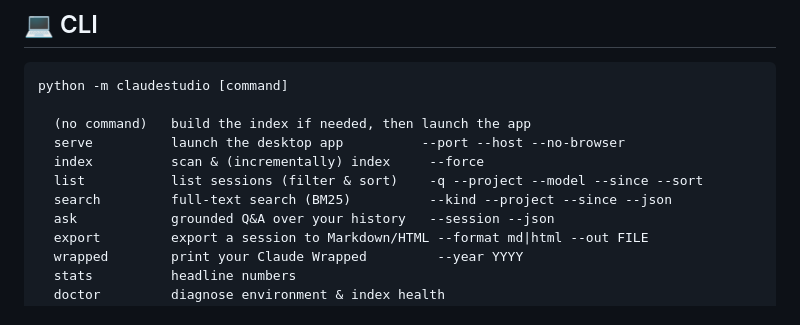
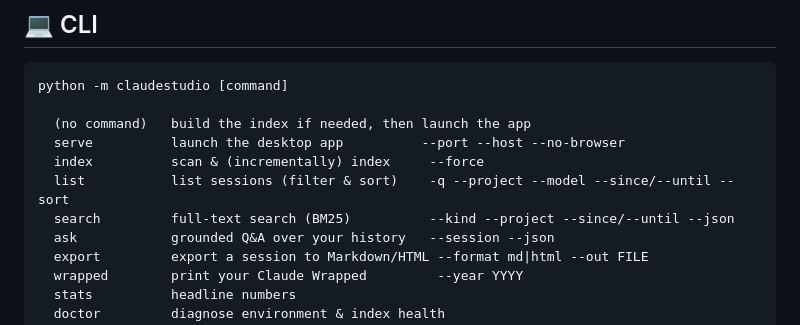
Before and after one commit to ingridtoulotte/claudestudio, a Markdown page: README.md, the part around the change. Drawn GitHub-style.

Commit message:
docs(readme): surface --until in the CLI date-range filters
list and search both support --since/--until, but the CLI summary only
showed --since, implying open-ended filtering. Document the full range.

Co-Authored-By: Claude Opus 4.8 <noreply@anthropic.com>

```diff
--- a/README.md
+++ b/README.md
@@ -236,8 +236,8 @@ python -m claudestudio [command]
   (no command)   build the index if needed, then launch the app
   serve          launch the desktop app          --port --host --no-browser
   index          scan & (incrementally) index     --force
-  list           list sessions (filter & sort)    -q --project --model --since --sort
-  search         full-text search (BM25)          --kind --project --since --json
+  list           list sessions (filter & sort)    -q --project --model --since/--until --sort
+  search         full-text search (BM25)          --kind --project --since/--until --json
   ask            grounded Q&A over your history   --session --json
   export         export a session to Markdown/HTML --format md|html --out FILE
   wrapped        print your Claude Wrapped         --year YYYY
```
